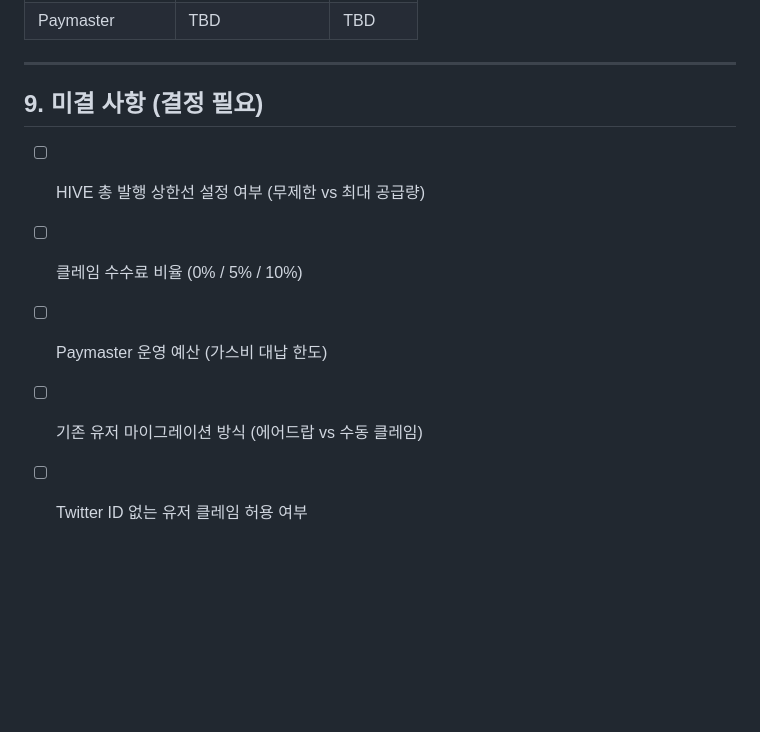
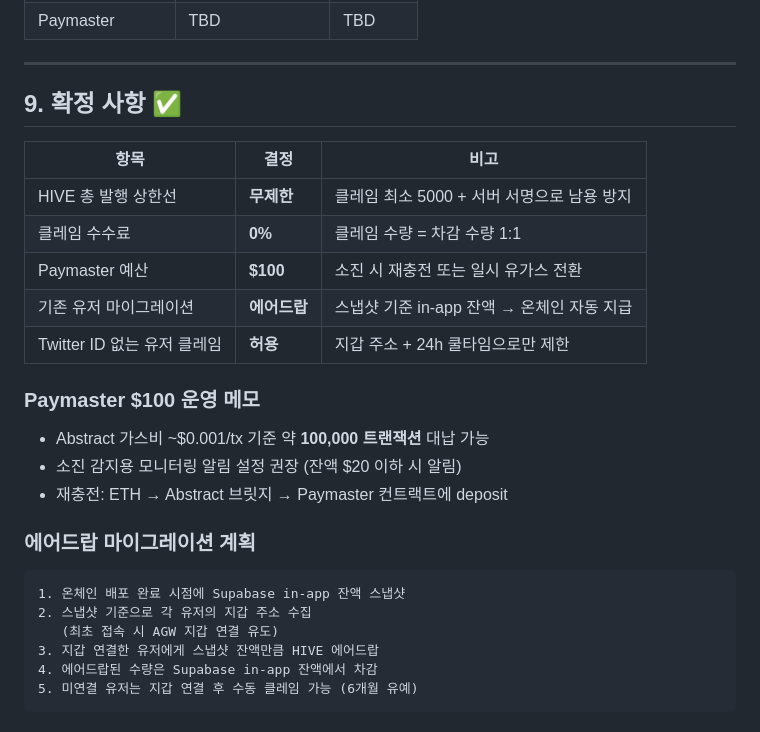
Before and after one commit to KlayMayor/hiveroom, a Markdown page: ONCHAIN_DESIGN.md, the part around the change. Drawn GitHub-style; blank space fills up the shorter version.

Commit message:
Update ONCHAIN_DESIGN: finalize all pending decisions
- HIVE supply: unlimited
- Claim fee: 0%
- Paymaster budget: $100 (~100k txs)
- Migration: airdrop with 6-month manual claim fallback
- Twitter ID: not required for claim

https://claude.ai/code/session_01EGTb2bbdwmUMyFKJ8tyocd

````diff
--- a/ONCHAIN_DESIGN.md
+++ b/ONCHAIN_DESIGN.md
@@ -326,10 +326,27 @@ contract HiveRoomPaymaster is IPaymaster {
 
 ---
 
-## 9. 미결 사항 (결정 필요)
+## 9. 확정 사항 ✅
 
-- [ ] HIVE 총 발행 상한선 설정 여부 (무제한 vs 최대 공급량)
-- [ ] 클레임 수수료 비율 (0% / 5% / 10%)
-- [ ] Paymaster 운영 예산 (가스비 대납 한도)
-- [ ] 기존 유저 마이그레이션 방식 (에어드랍 vs 수동 클레임)
-- [ ] Twitter ID 없는 유저 클레임 허용 여부
+| 항목 | 결정 | 비고 |
+|------|------|------|
+| HIVE 총 발행 상한선 | **무제한** | 클레임 최소 5000 + 서버 서명으로 남용 방지 |
+| 클레임 수수료 | **0%** | 클레임 수량 = 차감 수량 1:1 |
+| Paymaster 예산 | **$100** | 소진 시 재충전 또는 일시 유가스 전환 |
+| 기존 유저 마이그레이션 | **에어드랍** | 스냅샷 기준 in-app 잔액 → 온체인 자동 지급 |
+| Twitter ID 없는 유저 클레임 | **허용** | 지갑 주소 + 24h 쿨타임으로만 제한 |
+
+### Paymaster $100 운영 메모
+- Abstract 가스비 ~$0.001/tx 기준 약 **100,000 트랜잭션** 대납 가능
+- 소진 감지용 모니터링 알림 설정 권장 (잔액 $20 이하 시 알림)
+- 재충전: ETH → Abstract 브릿지 → Paymaster 컨트랙트에 deposit
+
+### 에어드랍 마이그레이션 계획
+```
+1. 온체인 배포 완료 시점에 Supabase in-app 잔액 스냅샷
+2. 스냅샷 기준으로 각 유저의 지갑 주소 수집
+   (최초 접속 시 AGW 지갑 연결 유도)
+3. 지갑 연결한 유저에게 스냅샷 잔액만큼 HIVE 에어드랍
+4. 에어드랍된 수량은 Supabase in-app 잔액에서 차감
+5. 미연결 유저는 지갑 연결 후 수동 클레임 가능 (6개월 유예)
+```
````
